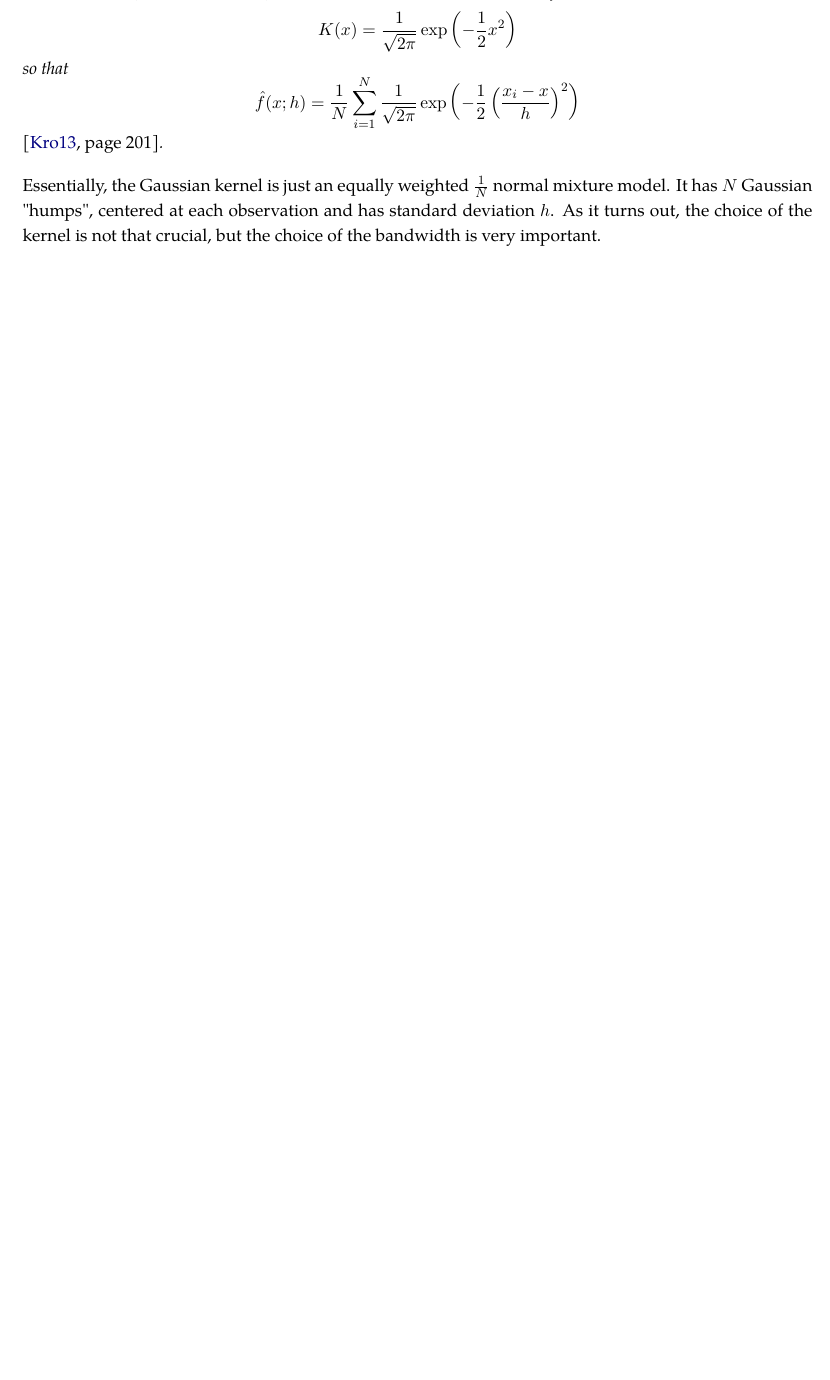
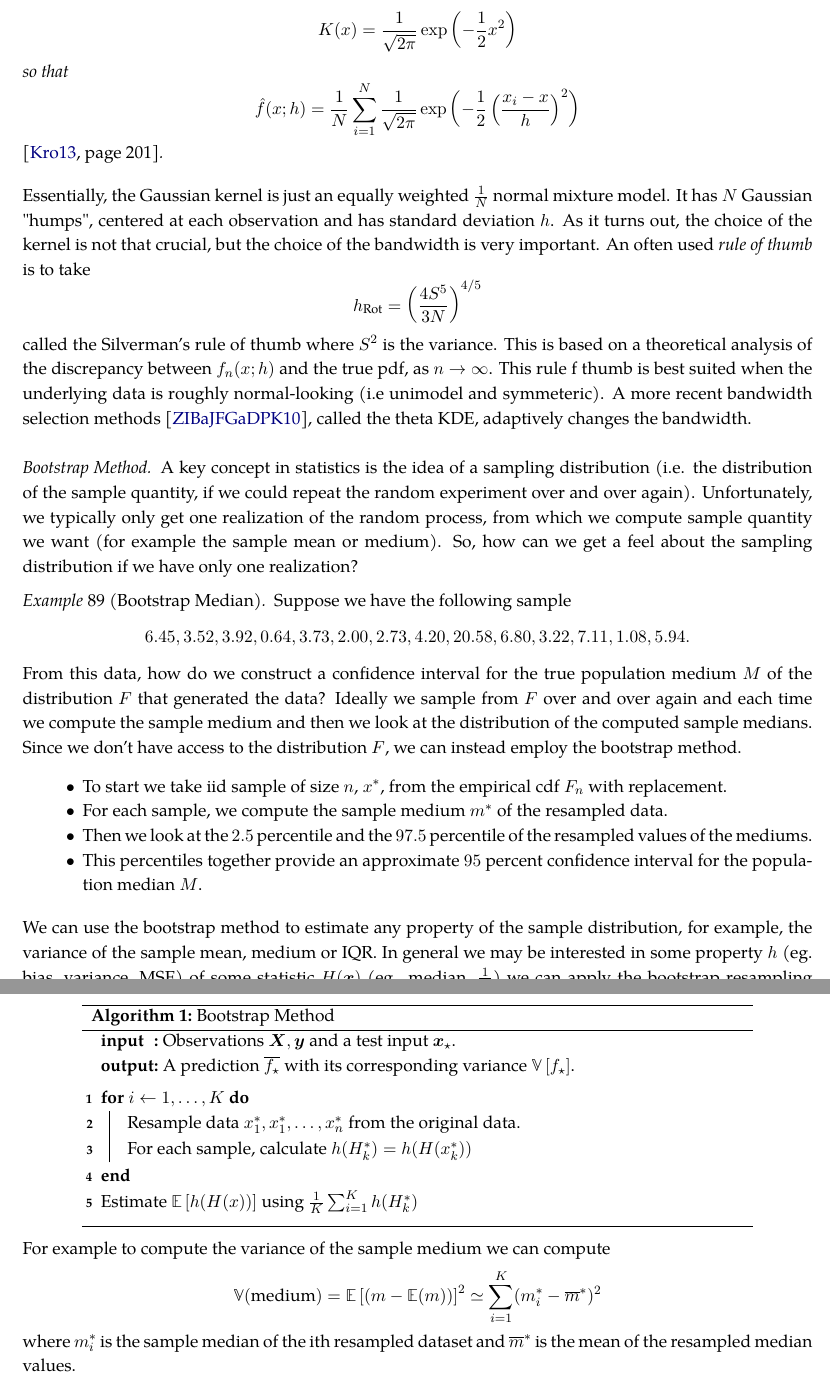
Before and after one commit to Michae1CC/stat3001-notes, a LaTeX paper (3001_notes.tex, which reads bay_inf/mcs.tex): part of page 39 of 40 before the commit and two parts of pages 39 and 40 of 41 after it, the two joined at a grey line, cut so that both start at the same text, the shorter picture padded with empty space. The pictures show the PDF file 3001_notes.pdf that the author committed with the source.

Commit message:
added W9 lec 1 changes

```diff
--- a/bay_inf/mcs.tex
+++ b/bay_inf/mcs.tex
@@ -96,5 +96,58 @@ There are many choice of $K$, but we shall just focus on the Gaussian kernel.
     \end{equation*}
     \cite{KroeseDirkP2013SMaC}*{page 201}.
 \end{defe}
+% Week 9 content
+Essentially, the Gaussian kernel is just an equally weighted $\frac{1}{N}$ normal mixture model. It has $N$ Gaussian "humps", centered at each observation and has standard deviation $h$. As it turns out, the choice of the kernel is not that crucial, but the choice of the bandwidth is very important. An often used {\it rule of thumb} is to take
+\begin{equation*}
+    h_{\text{Rot}} = \left( \frac{4S^5}{3N} \right)^{4/5}
+\end{equation*}
+called the Silverman's rule of thumb where $S^2$ is the variance. This is based on a theoretical analysis of the discrepancy between $f_n (x;h)$ and the true pdf, as $n \to \infty$. This rule f thumb is best suited when the underlying data is roughly normal-looking (i.e unimodel and symmeteric). A more recent bandwidth selection methods \cite{10.1214/10-AOS799}, called the theta KDE, adaptively changes the bandwidth.
 
-Essentially, the Gaussian kernel is just an equally weighted $\frac{1}{N}$ normal mixture model. It has $N$ Gaussian "humps", centered at each observation and has standard deviation $h$. As it turns out, the choice of the kernel is not that crucial, but the choice of the bandwidth is very important.
+\subsubsection*{Bootstrap Method}
+
+A key concept in statistics is the idea of a sampling distribution (i.e. the distribution of the sample quantity, if we could repeat the random experiment over and over again). Unfortunately, we typically only get one realization of the random process, from which we compute sample quantity we want (for example the sample mean or medium). So, how can we get a feel about the sampling distribution if we have only one realization?
+
+\begin{exam}[Bootstrap Median] \label{exam: bootstrap_median}
+    Suppose we have the following sample
+    \begin{equation*}
+        6.45 , 3.52 , 3.92 , 0.64 , 3.73 , 2.00, 2.73 , 4.20, 20.58, 6.80, 3.22, 7.11, 1.08 , 5.94.
+    \end{equation*}
+    From this data, how do we construct a confidence interval for the true population medium $M$ of the distribution $F$ that generated the data? Ideally we sample from $F$ over and over again and each time we compute the sample medium and then we look at the distribution of the computed sample medians. Since we don't have access to the distribution $F$, we can instead employ the bootstrap method.
+    \begin{itemize}
+        \item To start we take iid sample of size $n$, $x^{\ast}$, from the empirical cdf $F_n$ with replacement.
+        \item For each sample, we compute the sample medium $m^{\ast}$ of the resampled data.
+        \item Then we look at the $2.5$ percentile and the $97.5$ percentile of the resampled values of the mediums.
+        \item This percentiles together provide an approximate $95$ percent confidence interval for the population median $M$.
+    \end{itemize}
+\end{exam}
+
+We can use the bootstrap method to estimate any property of the sample distribution, for example, the variance of the sample mean, medium or IQR. In general we may be interested in some property $h$ (eg. bias, variance, MSE) of some statistic $H(\bm{x})$ (eg. median, $\frac{1}{\overline{X}}$) we can apply the bootstrap resampling approach to estimate these properties.
+
+    {\centering
+        \begin{minipage}{.85\linewidth}
+            \begin{algorithm}[H]
+                \caption{Bootstrap Method}
+                \label{alg: bootstrap}
+                \SetAlgoLined
+                \DontPrintSemicolon
+                \SetKwInOut{Input}{input}\SetKwInOut{Output}{output}
+
+                \Input{Observations $\bm{X}, \bm{y}$ and a test input $\bm{x}_{\star}$.}
+                \Output{A prediction $\overline{f_{\star}} $ with its corresponding variance $ \VV \left[ f_{\star} \right]$.}
+                \BlankLine
+                \For{$i\gets 1 , \ldots , K$}{
+                Resample data $x_1^{\ast} , x_1^{\ast}, \ldots , x_n^{\ast}$ from the original data.\;
+                For each sample, calculate $h(H_k^{\ast}) = h(H(x_k^{\ast}))$\;
+                }
+                Estimate $\EE \left[ h(H(x)) \right]$ using $\frac{1}{K} \sum_{i=1}^{K} h(H_k^{\ast})$
+                \BlankLine
+            \end{algorithm}
+        \end{minipage}
+        \par
+    }
+
+For example to compute the variance of the sample medium we can compute
+\begin{equation*}
+    \VV (\text{medium}) = \EE \left[ (m - \EE(m)) \right]^2 \simeq \sum_{i=1}^{K} (m_i^{\ast} - \overline{m}^{\ast})^2
+\end{equation*}
+where $m_i^{\ast}$ is the sample median of the ith resampled dataset and $\overline{m}^{\ast}$ is the mean of the resampled median values.
```
Also changed, not shown: 3001_notes.tex (+15 -1 lines), 3001_notes.pdf.
